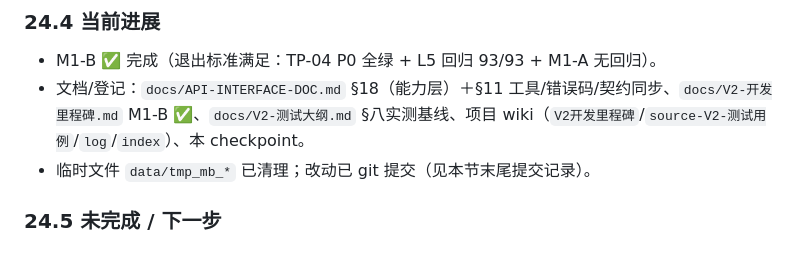
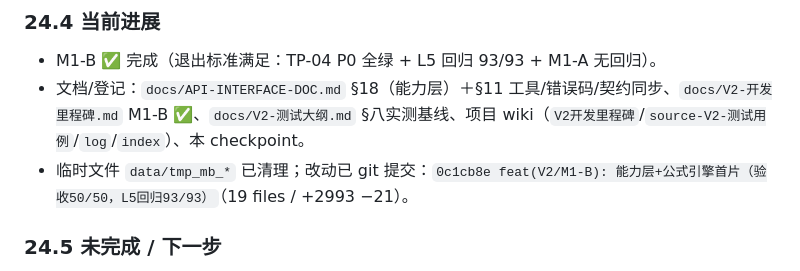
Before and after one commit to lifengss/ontology_platform, a Markdown page: TASK_CHECKPOINT.md, the part around the change. Rendered like a GitHub page.

Commit message:
docs(checkpoint): 记录 M1-B 提交号 0c1cb8e

```diff
--- a/TASK_CHECKPOINT.md
+++ b/TASK_CHECKPOINT.md
@@ -535,7 +535,7 @@
 ### 24.4 当前进展
 - M1-B ✅ 完成（退出标准满足：TP-04 P0 全绿 + L5 回归 93/93 + M1-A 无回归）。
 - 文档/登记：`docs/API-INTERFACE-DOC.md` §18（能力层）＋§11 工具/错误码/契约同步、`docs/V2-开发里程碑.md` M1-B ✅、`docs/V2-测试大纲.md` §八实测基线、项目 wiki（`V2开发里程碑`/`source-V2-测试用例`/`log`/`index`）、本 checkpoint。
-- 临时文件 `data/tmp_mb_*` 已清理；改动已 git 提交（见本节末尾提交记录）。
+- 临时文件 `data/tmp_mb_*` 已清理；改动已 git 提交：`0c1cb8e feat(V2/M1-B): 能力层+公式引擎首片（验收50/50，L5回归93/93）`（19 files / +2993 −21）。
 
 ### 24.5 未完成 / 下一步
 1. **M1-C（V2-03 显式指定业务主键，1–2 人日）** 与 **M1-E（里程碑退出：TCE2E-01 全链 term_lookup→公式→带溯源回答）**——启动需用户明确指示。
```
